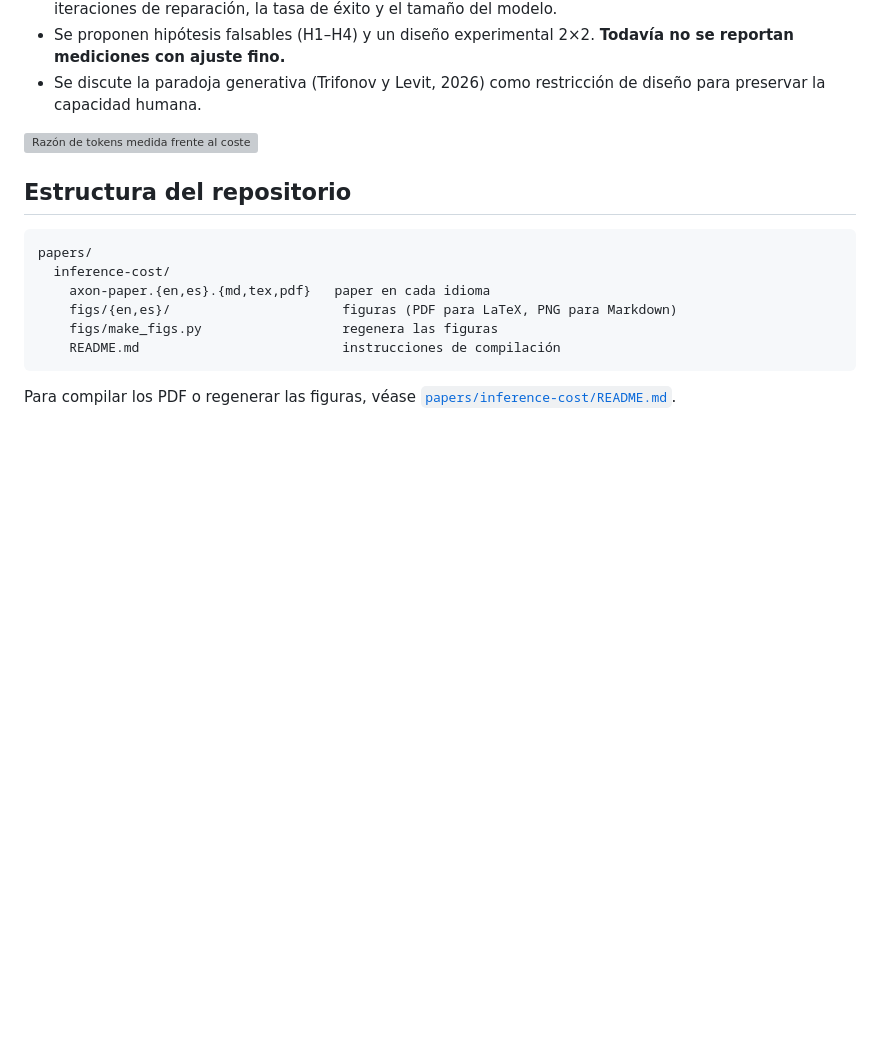
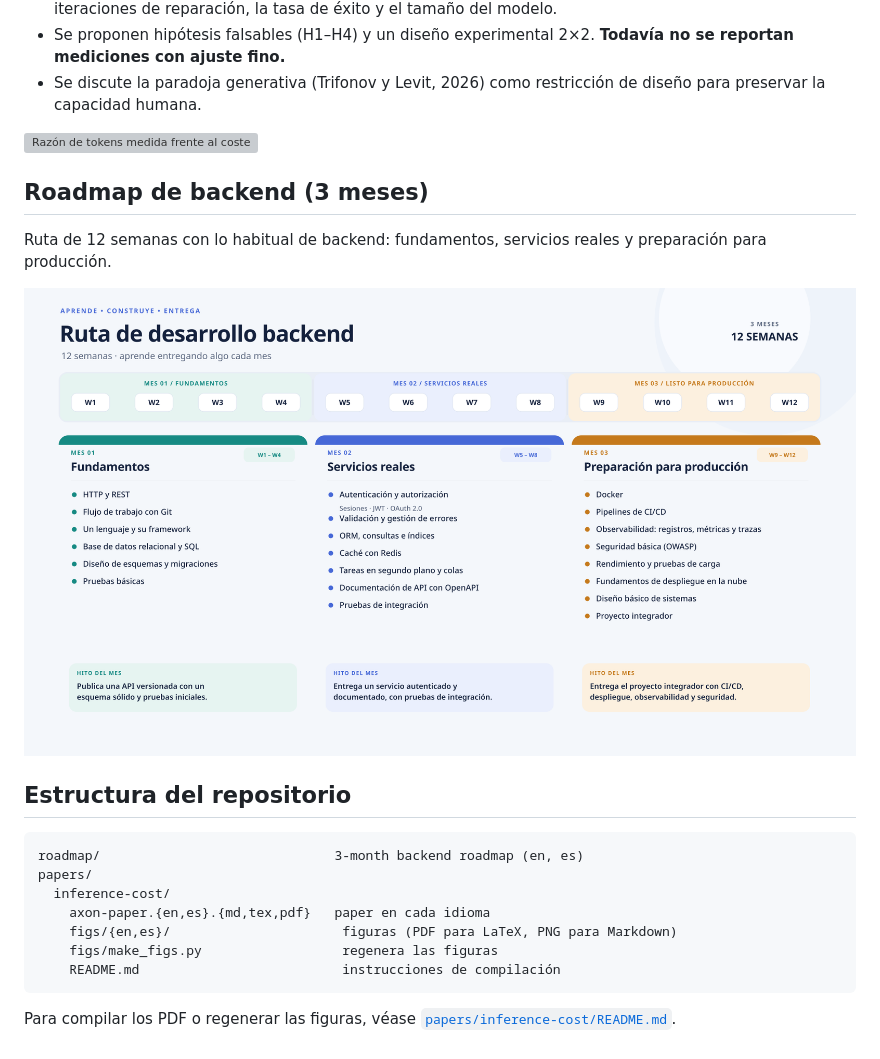
Before and after one commit to bashman/axon-docs, a Markdown page: README.es.md, the part around the change. Drawn GitHub-style; pictures changed too: roadmap/roadmap-es.png (added); blank space fills up the shorter version; grey boxes are pictures that could not be loaded.

Commit message:
docs: add 3-month backend roadmap (EN and ES)

````diff
--- a/README.es.md
+++ b/README.es.md
@@ -27,9 +27,16 @@ Papers y documentación de **AXON**, un sustrato experimental en el que agentes
 
 ![Razón de tokens medida frente al coste](papers/inference-cost/figs/es/fig_resultados.png)
 
+## Roadmap de backend (3 meses)
+
+Ruta de 12 semanas con lo habitual de backend: fundamentos, servicios reales y preparación para producción.
+
+![Ruta de desarrollo backend, 3 meses](roadmap/roadmap-es.png)
+
 ## Estructura del repositorio
 
 ```
+roadmap/                              3-month backend roadmap (en, es)
 papers/
   inference-cost/
     axon-paper.{en,es}.{md,tex,pdf}   paper en cada idioma
````
Also changed, not shown: README.md (+7 -0 lines), roadmap/roadmap-en.png (added).
